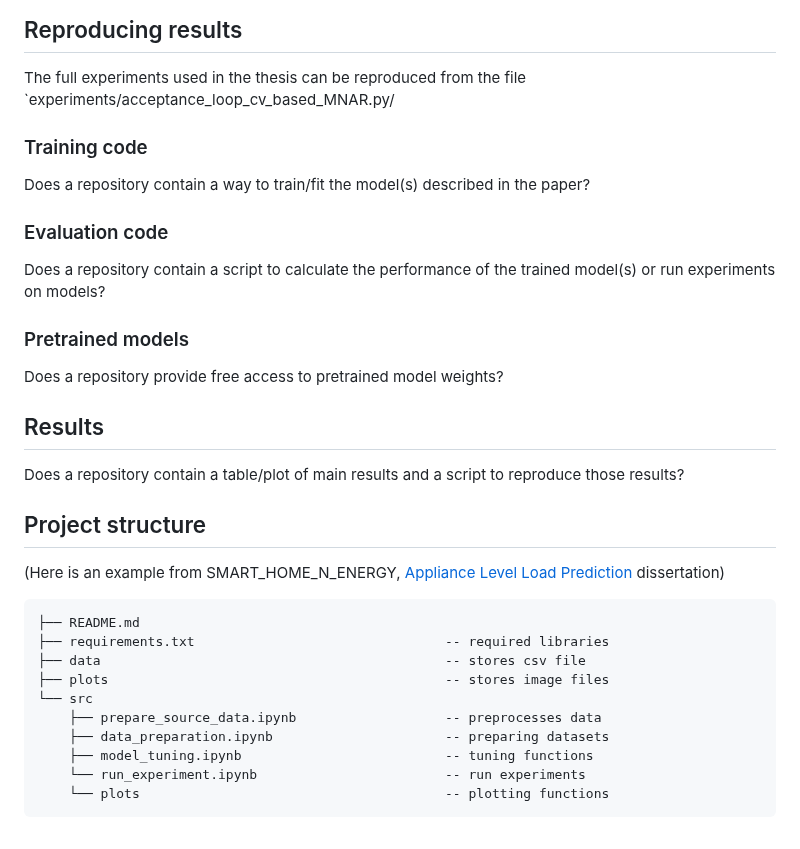
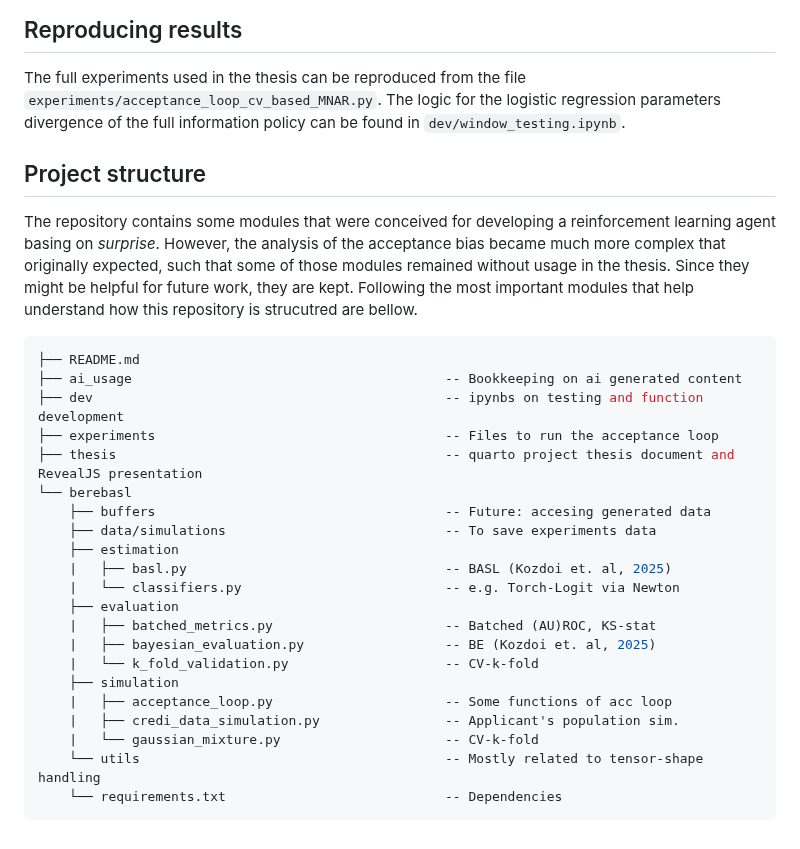
Before and after one commit to TheBISEconStatcian/BEReBASL, a Markdown page: README.md, the part around the change. Rendered like a GitHub page.

Commit message:
Finished readme

````diff
--- a/README.md
+++ b/README.md
@@ -73,37 +73,38 @@ pip install -r berebasl/requirements.txt
 ## Reproducing results
 
 The full experiments used in the thesis can be reproduced from the file
-`experiments/acceptance_loop_cv_based_MNAR.py/
-
-### Training code
-
-Does a repository contain a way to train/fit the model(s) described in the paper?
-
-### Evaluation code
-
-Does a repository contain a script to calculate the performance of the trained model(s) or run experiments on models?
-
-### Pretrained models
-
-Does a repository provide free access to pretrained model weights?
-
-## Results
-
-Does a repository contain a table/plot of main results and a script to reproduce those results?
+`experiments/acceptance_loop_cv_based_MNAR.py`. The logic for the logistic regression
+parameters divergence of the full information policy can be found in
+`dev/window_testing.ipynb`.
 
 ## Project structure
 
-(Here is an example from SMART_HOME_N_ENERGY, [Appliance Level Load Prediction](https://github.com/Humboldt-WI/dissertations/tree/main/SMART_HOME_N_ENERGY/Appliance%20Level%20Load%20Prediction) dissertation)
+The repository contains some modules that were conceived for developing a reinforcement
+learning agent basing on *surprise*. However, the analysis of the acceptance bias became
+much more complex that originally expected, such that some of those modules remained without
+usage in the thesis. Since they might be helpful for future work, they are kept. Following
+the most important modules that help understand how this repository is strucutred are bellow.
 
 ```bash
 ├── README.md
-├── requirements.txt                                -- required libraries
-├── data                                            -- stores csv file
-├── plots                                           -- stores image files
-└── src
-    ├── prepare_source_data.ipynb                   -- preprocesses data
-    ├── data_preparation.ipynb                      -- preparing datasets
-    ├── model_tuning.ipynb                          -- tuning functions
-    └── run_experiment.ipynb                        -- run experiments
-    └── plots                                       -- plotting functions
+├── ai_usage                                        -- Bookkeeping on ai generated content
+├── dev                                             -- ipynbs on testing and function development
+├── experiments                                     -- Files to run the acceptance loop
+├── thesis                                          -- quarto project thesis document and RevealJS presentation
+└── berebasl
+    ├── buffers                                     -- Future: accesing generated data
+    ├── data/simulations                            -- To save experiments data
+    ├── estimation
+    |   ├── basl.py                                 -- BASL (Kozdoi et. al, 2025)
+    |   └── classifiers.py                          -- e.g. Torch-Logit via Newton
+    ├── evaluation
+    |   ├── batched_metrics.py                      -- Batched (AU)ROC, KS-stat
+    |   ├── bayesian_evaluation.py                  -- BE (Kozdoi et. al, 2025)
+    |   └── k_fold_validation.py                    -- CV-k-fold
+    ├── simulation
+    |   ├── acceptance_loop.py                      -- Some functions of acc loop
+    |   ├── credi_data_simulation.py                -- Applicant's population sim.
+    |   └── gaussian_mixture.py                     -- CV-k-fold
+    └── utils                                       -- Mostly related to tensor-shape handling
+    └── requirements.txt                            -- Dependencies
 ```
````
